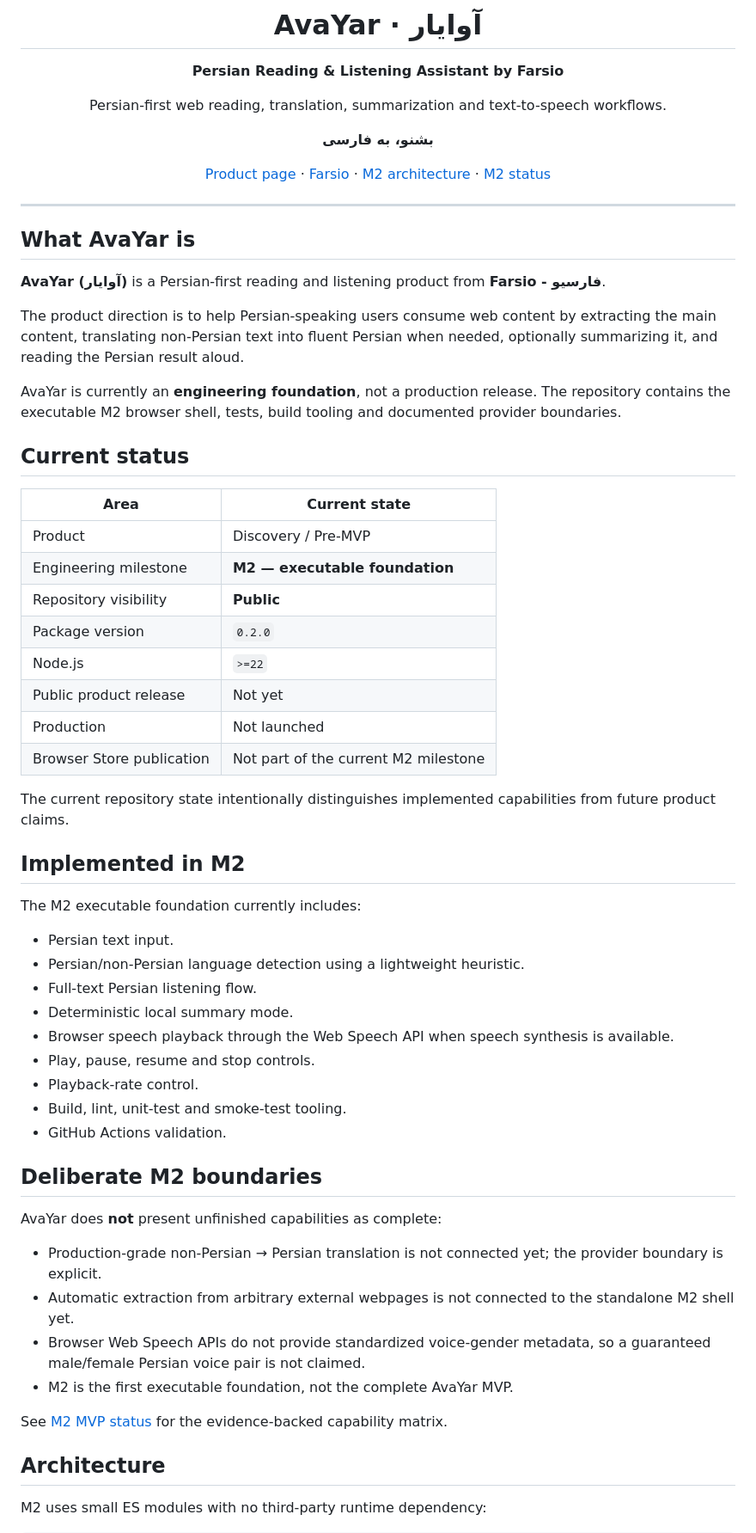
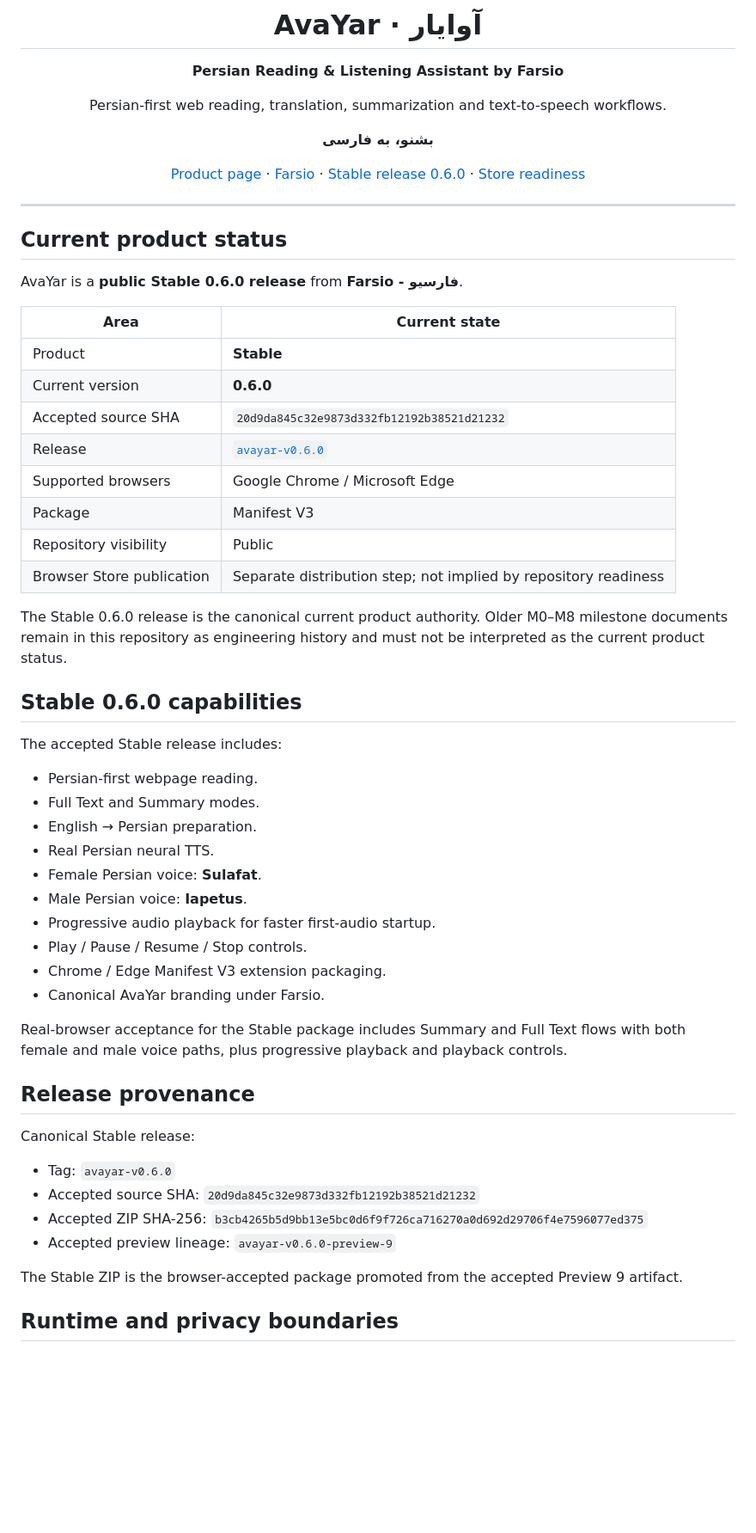
Before and after one commit to FarsioIR/AvaYar, a Markdown page: README.md, the part around one of its changes. Shown at 86% size. Drawn GitHub-style; blank space fills up the shorter version.

Commit message:
docs(avayar): align README with 0.6.0 Stable truth (#72)

```diff
--- a/README.md
+++ b/README.md
@@ -12,62 +12,57 @@ Persian-first web reading, translation, summarization and text-to-speech workflo
 
 [Product page](https://farsio.ir/fa/products/avayar) ·
 [Farsio](https://farsio.ir) ·
-[M2 architecture](./docs/ava/m2/ARCHITECTURE.md) ·
-[M2 status](./docs/ava/m2/MVP_STATUS.md)
+[Stable release 0.6.0](https://github.com/FarsioIR/AvaYar/releases/tag/avayar-v0.6.0) ·
+[Store readiness](./docs/STORE-READINESS-0.6.0.md)
 
 </div>
 
 ---
 
-## What AvaYar is
+## Current product status
 
-**AvaYar (آوایار)** is a Persian-first reading and listening product from **Farsio - فارسیو**.
-
-The product direction is to help Persian-speaking users consume web content by extracting the main content, translating non-Persian text into fluent Persian when needed, optionally summarizing it, and reading the Persian result aloud.
-
-AvaYar is currently an **engineering foundation**, not a production release. The repository contains the executable M2 browser shell, tests, build tooling and documented provider boundaries.
-
-## Current status
+AvaYar is a **public Stable 0.6.0 release** from **Farsio - فارسیو**.
 
 | Area | Current state |
 |---|---|
-| Product | Discovery / Pre-MVP |
-| Engineering milestone | **M2 — executable foundation** |
-| Repository visibility | **Public** |
-| Package version | `0.2.0` |
-| Node.js | `>=22` |
-| Public product release | Not yet |
-| Production | Not launched |
-| Browser Store publication | Not part of the current M2 milestone |
+| Product | **Stable** |
+| Current version | **0.6.0** |
+| Accepted source SHA | `20d9da845c32e9873d332fb12192b38521d21232` |
+| Release | [`avayar-v0.6.0`](https://github.com/FarsioIR/AvaYar/releases/tag/avayar-v0.6.0) |
+| Supported browsers | Google Chrome / Microsoft Edge |
+| Package | Manifest V3 |
+| Repository visibility | Public |
+| Browser Store publication | Separate distribution step; not implied by repository readiness |
 
-The current repository state intentionally distinguishes implemented capabilities from future product claims.
+The Stable 0.6.0 release is the canonical current product authority. Older M0–M8 milestone documents remain in this repository as engineering history and must not be interpreted as the current product status.
 
-## Implemented in M2
+## Stable 0.6.0 capabilities
 
-The M2 executable foundation currently includes:
+The accepted Stable release includes:
 
-- Persian text input.
-- Persian/non-Persian language detection using a lightweight heuristic.
-- Full-text Persian listening flow.
-- Deterministic local summary mode.
-- Browser speech playback through the Web Speech API when speech synthesis is available.
-- Play, pause, resume and stop controls.
-- Playback-rate control.
-- Build, lint, unit-test and smoke-test tooling.
-- GitHub Actions validation.
+- Persian-first webpage reading.
+- Full Text and Summary modes.
+- English → Persian preparation.
+- Real Persian neural TTS.
+- Female Persian voice: **Sulafat**.
+- Male Persian voice: **Iapetus**.
+- Progressive audio playback for faster first-audio startup.
+- Play / Pause / Resume / Stop controls.
+- Chrome / Edge Manifest V3 extension packaging.
+- Canonical AvaYar branding under Farsio.
 
-## Deliberate M2 boundaries
+Real-browser acceptance for the Stable package includes Summary and Full Text flows with both female and male voice paths, plus progressive playback and playback controls.
 
-AvaYar does **not** present unfinished capabilities as complete:
+## Release provenance
 
-- Production-grade non-Persian → Persian translation is not connected yet; the provider boundary is explicit.
-- Automatic extraction from arbitrary external webpages is not connected to the standalone M2 shell yet.
-- Browser Web Speech APIs do not provide standardized voice-gender metadata, so a guaranteed male/female Persian voice pair is not claimed.
-- M2 is the first executable foundation, not the complete AvaYar MVP.
+Canonical Stable release:
 
-See [M2 MVP status](./docs/ava/m2/MVP_STATUS.md) for the evidence-backed capability matrix.
+- Tag: `avayar-v0.6.0`
+- Accepted source SHA: `20d9da845c32e9873d332fb12192b38521d21232`
+- Accepted ZIP SHA-256: `b3cb4265b5d9bb13e5bc0d6f9f726ca716270a0d692d29706f4e7596077ed375`
+- Accepted preview lineage: `avayar-v0.6.0-preview-9`
 
-## Architecture
+The Stable ZIP is the browser-accepted package promoted from the accepted Preview 9 artifact.
 
-M2 uses small ES modules with no third-party runtime dependency:
+## Runtime and privacy boundaries
 
```
Also changed, not shown: other parts of README.md (+26 -48 lines).
